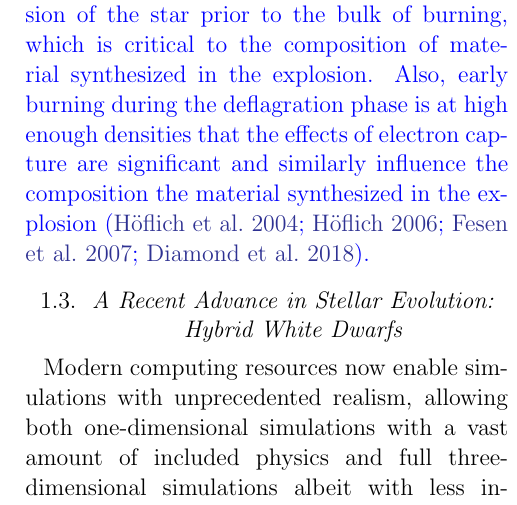
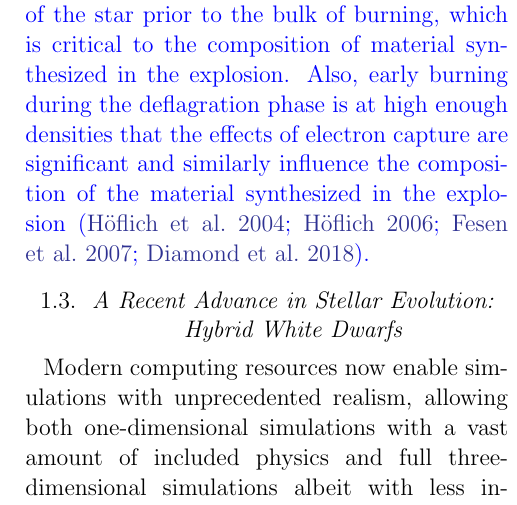
Before and after one commit to Flash-Star/hybrid-paper-brooks, a LaTeX paper (paper/ms.tex): part of one column of page 4 of 19, cut so that both start at the same text. Compiled offline with pdfLaTeX; a missing bibliography style is replaced by a similar one.

Commit message:
add word

```diff
--- a/paper/ms.tex
+++ b/paper/ms.tex
@@ -326,7 +326,7 @@ the amount of expansion of the star prior to the bulk of burning,
 which is critical to the composition of material synthesized in the
 explosion. Also, early burning during the deflagration phase is at
 high enough densities that the effects of electron capture are
-significant and similarly influence the composition the material
+significant and similarly influence the composition of the material
 synthesized in the explosion~\citep{hoeflichetal2004,
 hoeflich2006,fesenetal2007,diamondetal2018}.
 }
```
